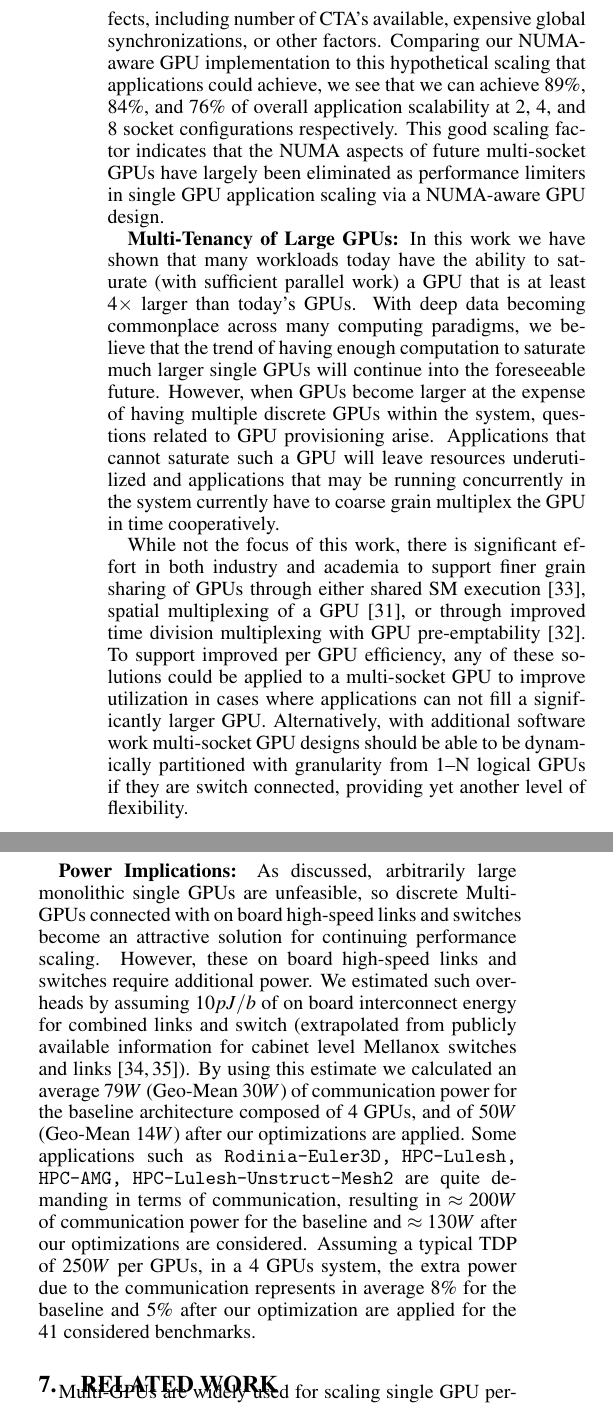
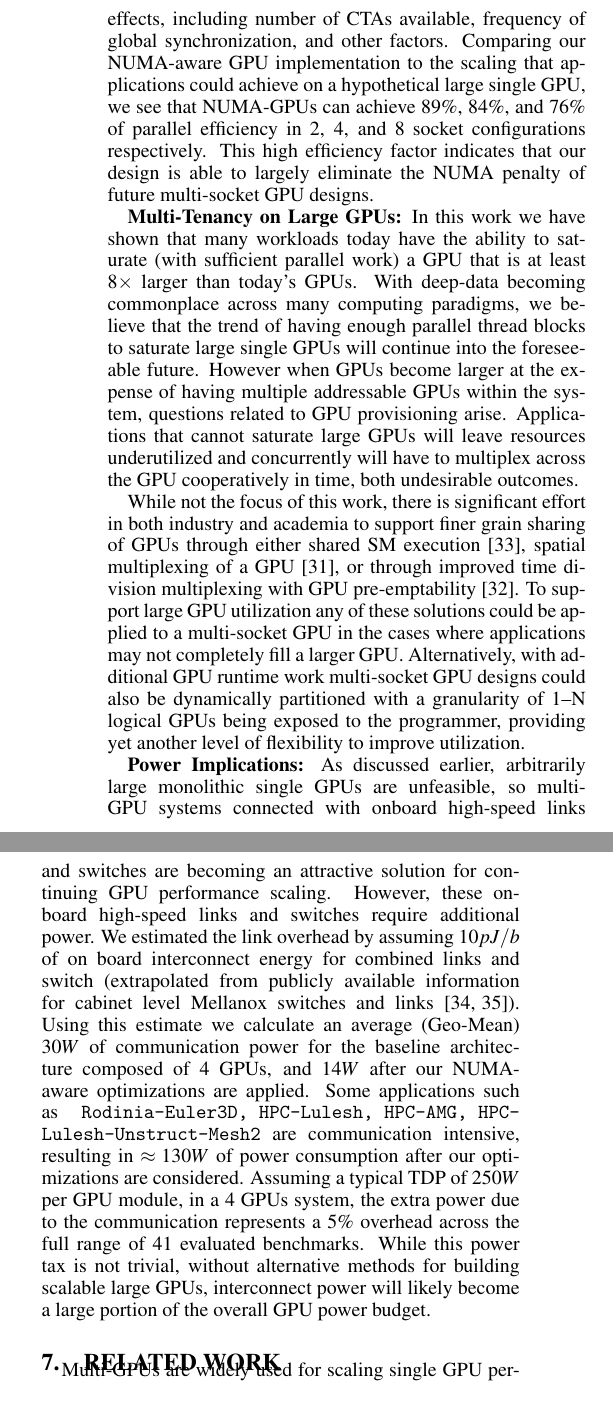
Before and after one commit to dnellans/2017-MICRO, a LaTeX paper (main.tex, which reads 06-discuss.tex): two parts of the columns of page 10 of 13 before the commit and two parts of the columns of page 10 of 12 after it, joined at a grey line, cut so that both start at the same text. Compiled offline with pdfLaTeX.

Commit message:
06 discussion

```diff
--- a/06-discuss.tex
+++ b/06-discuss.tex
@@ -47,8 +39,0 @@ single GPUs, performance would not scale.  This may be due to a variety of
-reasons beyond NUMA effects, including number of CTA's available, expensive
-global synchronizations, or other factors.  Comparing our NUMA-aware GPU
-implementation to this hypothetical scaling that applications could achieve,
-we see that we can achieve 89\%, 84\%, and 76\% of overall application
-scalability at 2, 4, and 8 socket configurations respectively.  This good
-scaling factor indicates that the NUMA aspects of future multi-socket GPUs
-have largely been eliminated as performance limiters in single GPU
-application scaling via a NUMA-aware GPU design.
@@ -55,43 +47,50 @@ application scaling via a NUMA-aware GPU design.
+reasons beyond NUMA effects, including number of CTAs available, frequency of
+global synchronization, and other factors.  Comparing our NUMA-aware GPU
+implementation to the scaling that applications could achieve on a hypothetical
+large single GPU, we see that NUMA-GPUs can achieve 89\%, 84\%, and 76\% of parallel
+efficiency in 2, 4, and 8 socket configurations respectively.  This high
+efficiency factor indicates that our design is able to largely eliminate
+the NUMA penalty of future multi-socket GPU designs.
 
-\textbf{Multi-Tenancy of Large GPUs:} In this work we have shown that many
+\textbf{Multi-Tenancy on Large GPUs:} In this work we have shown that many
 workloads today have the ability to saturate (with sufficient parallel work)
-a GPU that is at least 4$\times$ larger than today's GPUs.  With deep data
+a GPU that is at least 8$\times$ larger than today's GPUs.  With deep-data
 becoming commonplace across many computing paradigms, we believe that the
-trend of having enough computation to saturate much larger single GPUs will
-continue into the foreseeable future. However, when GPUs become larger at the
-expense of having multiple discrete GPUs within the system, questions related
-to GPU provisioning arise.  Applications that cannot saturate such a GPU will
-leave resources underutilized and applications that may be running
-concurrently in the system currently have to coarse grain multiplex the GPU
-in time cooperatively.
+trend of having enough parallel thread blocks to saturate large single GPUs will
+continue into the foreseeable future. However when GPUs become larger at the
+expense of having multiple addressable GPUs within the system, questions related
+to GPU provisioning arise.  Applications that cannot saturate large GPUs will
+leave resources underutilized and concurrently will have to multiplex across
+the GPU cooperatively in time, both undesirable outcomes.
 
 While not the focus of this work, there is significant effort in both
 industry and academia to support finer grain sharing of GPUs through either
 shared SM execution~\cite{tanasic2014enabling}, spatial multiplexing of a
 GPU~\cite{park2015chimera}, or through improved time division multiplexing
-with GPU pre-emptability~\cite{lin2016enabling}.  To support improved per GPU
-efficiency, any of these solutions could be applied to a multi-socket GPU to
-improve utilization in cases where applications can not fill a significantly
-larger GPU.  Alternatively, with additional software work multi-socket GPU
-designs should be able to be dynamically partitioned with granularity from
-1--N logical GPUs if they are switch connected, providing yet another level
-of flexibility.
+with GPU pre-emptability~\cite{lin2016enabling}.  To support large GPU
+utilization any of these solutions could be applied to a multi-socket GPU in
+the cases where applications may not completely fill a larger GPU.
+Alternatively, with additional GPU runtime work multi-socket GPU
+designs could also be dynamically partitioned with a granularity of
+1--N logical GPUs being exposed to the programmer, providing yet another level
+of flexibility to improve utilization.
 
-\textbf{Power Implications:} As discussed, arbitrarily large monolithic
-single GPUs are unfeasible, so discrete Multi-GPUs connected with on board
-high-speed links and switches become an attractive solution for continuing
-performance scaling. However, these on board high-speed links and switches
-require additional power. We estimated such overheads by assuming $10 pJ/b$ of
+\textbf{Power Implications:} As discussed earlier, arbitrarily large monolithic
+single GPUs are unfeasible, so multi-GPU systems connected with onboard
+high-speed links and switches are becoming an attractive solution for continuing
+GPU performance scaling. However, these onboard high-speed links and switches
+require additional power. We estimated the link overhead by assuming $10 pJ/b$ of
 on board interconnect energy for combined links and switch (extrapolated from
 publicly available information for cabinet level Mellanox switches and
-links~\cite{mlswitch,mlnic}). By using this estimate we calculated an average
-$79 W$ (Geo-Mean $30 W$) of communication power for the baseline
-architecture composed of 4 GPUs, and of $50 W$ (Geo-Mean $14 W$) after
-our optimizations are applied. Some applications such as
+links~\cite{mlswitch,mlnic}). Using this estimate we calculate an average
+(Geo-Mean) $30 W$ of communication power for the baseline
+architecture composed of 4 GPUs, and $14 W$ after
+our NUMA-aware optimizations are applied. Some applications such as
 \texttt{Rodinia-Euler3D, HPC-Lulesh, HPC-AMG, HPC-Lulesh-Unstruct-Mesh2} are
-quite demanding in terms of communication, resulting in $\approx 200 W$
-of communication power for the baseline and $\approx 130 W$ after our
-optimizations are considered. Assuming a typical TDP of $250 W$ per GPUs,
-in a 4 GPUs system, the extra power due to the communication represents in
-average $8\%$ for the baseline and $5\%$ after our optimization are applied
-for the 41 considered benchmarks.
+communication intensive, resulting in $\approx 130 W$ of power consumption after our
+optimizations are considered. Assuming a typical TDP of $250 W$ per GPU module,
+in a 4 GPUs system, the extra power due to the communication represents a $5\%$
+overhead across the full range of 41 evaluated benchmarks.  While this power
+tax is not trivial, without alternative methods for building scalable large
+GPUs, interconnect power will likely become a large portion of the overall
+GPU power budget.
```
Also changed, not shown: 06-discuss.tex (46 more changed lines).
